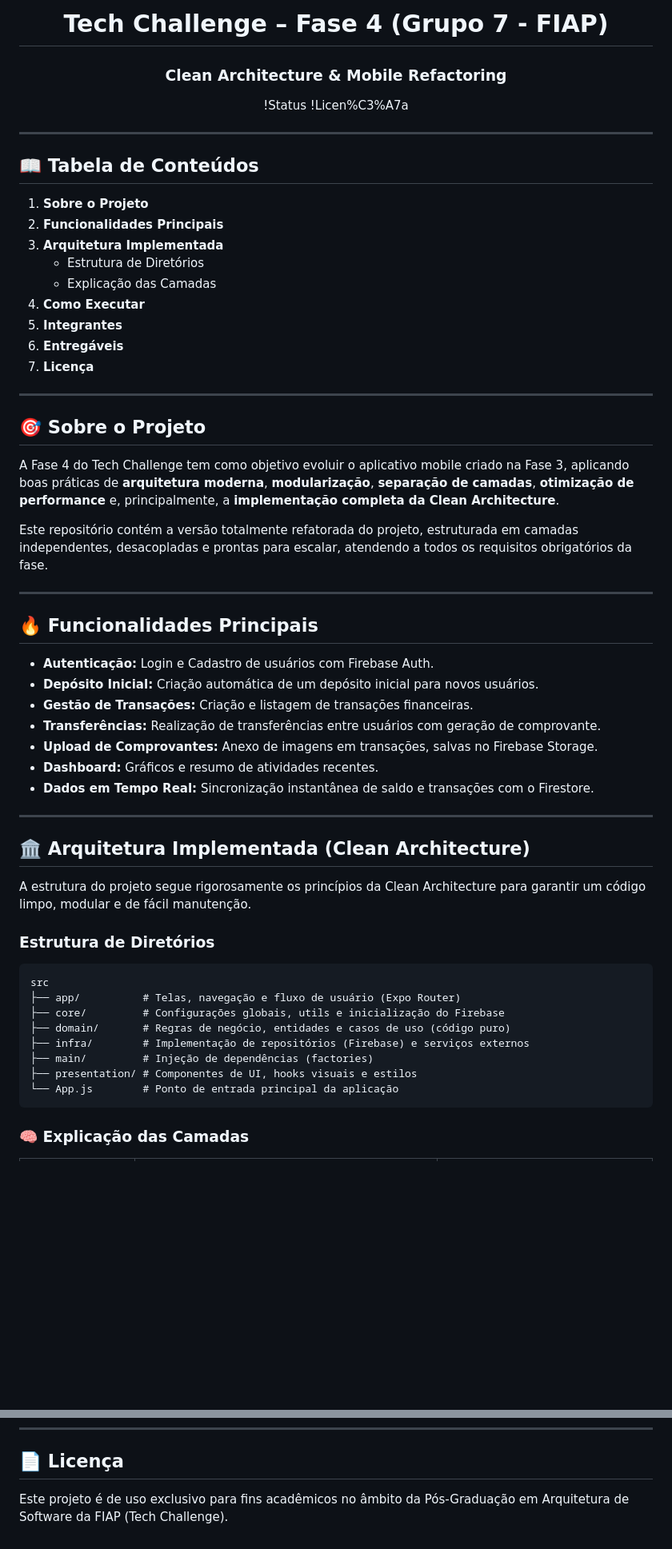
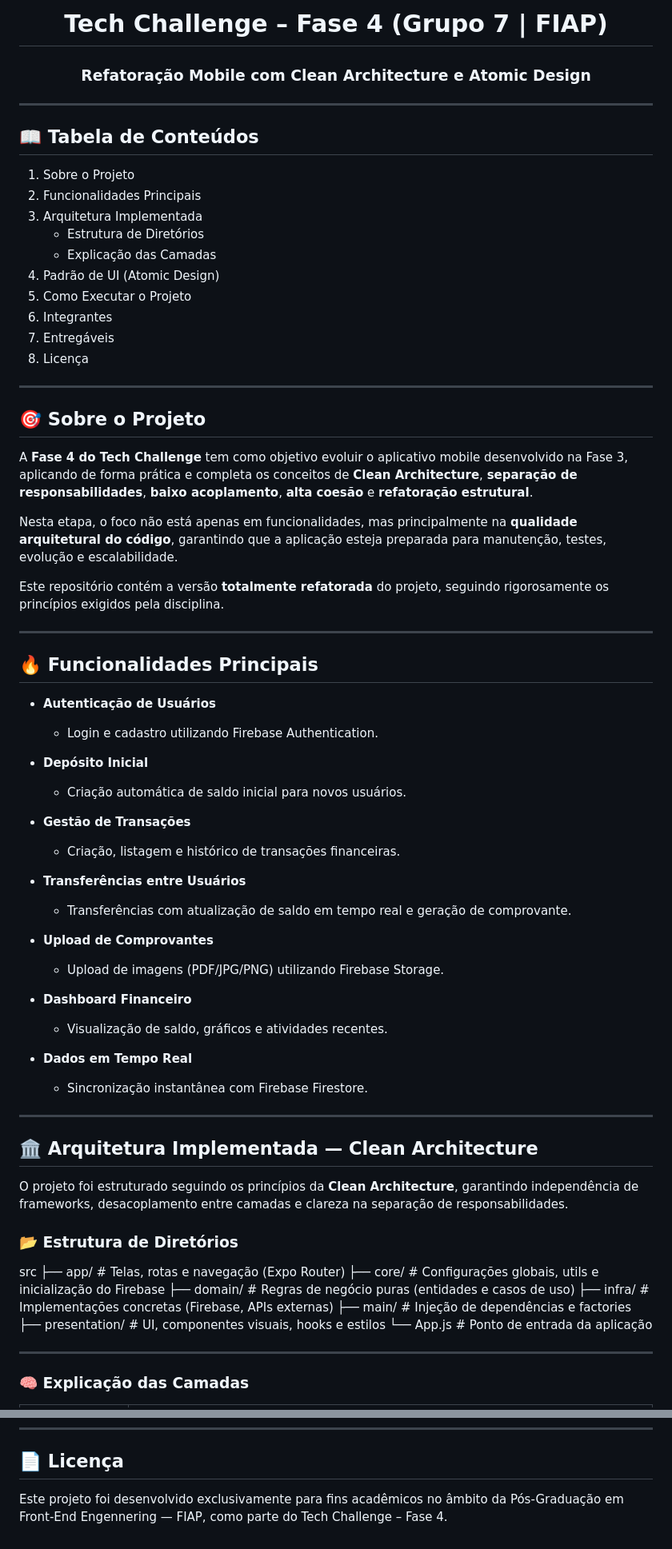
Before and after one commit to FIAP-GRUPO-7/tech-challenge-fase4, a Markdown page: README.md, 2 parts joined by grey strips. Shown at 80% size. Drawn GitHub-style; blank space fills up the shorter version.

Commit message:
Atualiza README com documentação final da Fase 4

````diff
--- a/README.md
+++ b/README.md
@@ -1,10 +1,7 @@
 <div align="center">
 
-# **Tech Challenge – Fase 4 (Grupo 7 - FIAP)**
-### **Clean Architecture & Mobile Refactoring**
-
-!Status
-!Licen%C3%A7a
+# **Tech Challenge – Fase 4 (Grupo 7 | FIAP)**
+### **Refatoração Mobile com Clean Architecture e Atomic Design**
 
 </div>
 
@@ -12,54 +9,70 @@
 
 ## 📖 Tabela de Conteúdos
 
-1. **Sobre o Projeto**
-2. **Funcionalidades Principais**
-3. **Arquitetura Implementada**
+1. Sobre o Projeto
+2. Funcionalidades Principais
+3. Arquitetura Implementada
    - Estrutura de Diretórios
    - Explicação das Camadas
-4. **Como Executar**
-5. **Integrantes**
-6. **Entregáveis**
-7. **Licença**
+4. Padrão de UI (Atomic Design)
+5. Como Executar o Projeto
+6. Integrantes
+7. Entregáveis
+8. Licença
 
 ---
 
 ## 🎯 Sobre o Projeto
 
-A Fase 4 do Tech Challenge tem como objetivo evoluir o aplicativo mobile criado na Fase 3, aplicando boas práticas de **arquitetura moderna**, **modularização**, **separação de camadas**, **otimização de performance** e, principalmente, a **implementação completa da Clean Architecture**.
+A **Fase 4 do Tech Challenge** tem como objetivo evoluir o aplicativo mobile desenvolvido na Fase 3, aplicando de forma prática e completa os conceitos de **Clean Architecture**, **separação de responsabilidades**, **baixo acoplamento**, **alta coesão** e **refatoração estrutural**.
 
-Este repositório contém a versão totalmente refatorada do projeto, estruturada em camadas independentes, desacopladas e prontas para escalar, atendendo a todos os requisitos obrigatórios da fase.
+Nesta etapa, o foco não está apenas em funcionalidades, mas principalmente na **qualidade arquitetural do código**, garantindo que a aplicação esteja preparada para manutenção, testes, evolução e escalabilidade.
+
+Este repositório contém a versão **totalmente refatorada** do projeto, seguindo rigorosamente os princípios exigidos pela disciplina.
 
 ---
 
 ## 🔥 Funcionalidades Principais
 
-- **Autenticação:** Login e Cadastro de usuários com Firebase Auth.
-- **Depósito Inicial:** Criação automática de um depósito inicial para novos usuários.
-- **Gestão de Transações:** Criação e listagem de transações financeiras.
-- **Transferências:** Realização de transferências entre usuários com geração de comprovante.
-- **Upload de Comprovantes:** Anexo de imagens em transações, salvas no Firebase Storage.
-- **Dashboard:** Gráficos e resumo de atividades recentes.
-- **Dados em Tempo Real:** Sincronização instantânea de saldo e transações com o Firestore.
+- **Autenticação de Usuários**
+  - Login e cadastro utilizando Firebase Authentication.
+
+- **Depósito Inicial**
+  - Criação automática de saldo inicial para novos usuários.
+
+- **Gestão de Transações**
+  - Criação, listagem e histórico de transações financeiras.
+
+- **Transferências entre Usuários**
+  - Transferências com atualização de saldo em tempo real e geração de comprovante.
+
+- **Upload de Comprovantes**
+  - Upload de imagens (PDF/JPG/PNG) utilizando Firebase Storage.
+
+- **Dashboard Financeiro**
+  - Visualização de saldo, gráficos e atividades recentes.
+
+- **Dados em Tempo Real**
+  - Sincronização instantânea com Firebase Firestore.
 
 ---
 
-## 🏛️ Arquitetura Implementada (Clean Architecture)
+## 🏛️ Arquitetura Implementada — Clean Architecture
 
-A estrutura do projeto segue rigorosamente os princípios da Clean Architecture para garantir um código limpo, modular e de fácil manutenção.
+O projeto foi estruturado seguindo os princípios da **Clean Architecture**, garantindo independência de frameworks, desacoplamento entre camadas e clareza na separação de responsabilidades.
 
-### Estrutura de Diretórios
+### 📂 Estrutura de Diretórios
 
-```
 src
-├── app/          # Telas, navegação e fluxo de usuário (Expo Router)
-├── core/         # Configurações globais, utils e inicialização do Firebase
-├── domain/       # Regras de negócio, entidades e casos de uso (código puro)
-├── infra/        # Implementação de repositórios (Firebase) e serviços externos
-├── main/         # Injeção de dependências (factories)
-├── presentation/ # Componentes de UI, hooks visuais e estilos
-└── App.js        # Ponto de entrada principal da aplicação
-```
+├── app/ # Telas, rotas e navegação (Expo Router)
+├── core/ # Configurações globais, utils e inicialização do Firebase
+├── domain/ # Regras de negócio puras (entidades e casos de uso)
+├── infra/ # Implementações concretas (Firebase, APIs externas)
+├── main/ # Injeção de dependências e factories
+├── presentation/ # UI, componentes visuais, hooks e estilos
+└── App.js # Ponto de entrada da aplicação
+
+---
 
 ### 🧠 Explicação das Camadas
 
@@ -126,4 +153,4 @@ src
 
 ## 📄 Licença
 
-Este projeto é de uso exclusivo para fins acadêmicos no âmbito da Pós-Graduação em Arquitetura de Software da FIAP (Tech Challenge).
+Este projeto foi desenvolvido exclusivamente para fins acadêmicos no âmbito da Pós-Graduação em Front-End Engennering — FIAP, como parte do Tech Challenge – Fase 4.
````
Also changed, not shown: other parts of README.md (+48 -34 lines).
